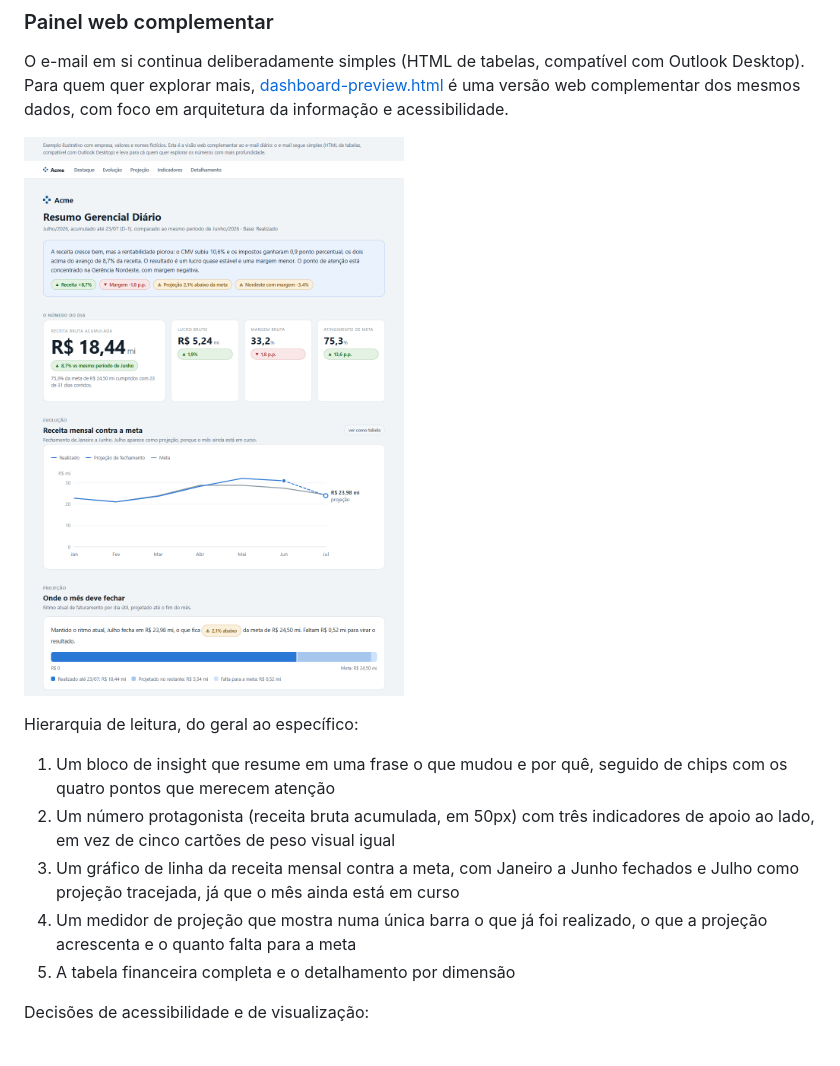
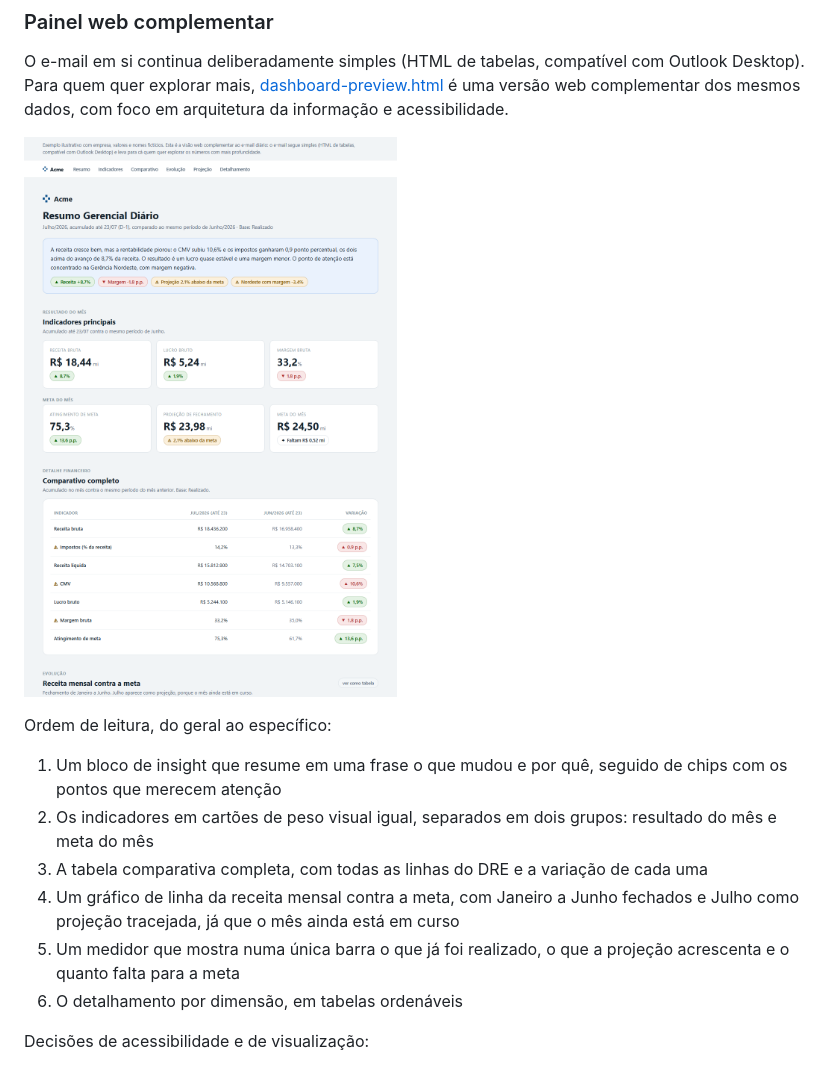
Before and after one commit to madufreitaas/powerbi-daily-kpi-email-automation, a Markdown page: README.md, the part around the change. Rendered like a GitHub page; pictures changed too: dashboard-preview.png.

Commit message:
Cartoes de indicador com peso visual igual e tabelas de volta ao topo

```diff
--- a/README.md
+++ b/README.md
@@ -24,13 +24,14 @@ O e-mail em si continua deliberadamente simples (HTML de tabelas, compatível co
 
 ![Painel web complementar](./dashboard-preview.png)
 
-Hierarquia de leitura, do geral ao específico:
+Ordem de leitura, do geral ao específico:
 
-1. Um bloco de insight que resume em uma frase o que mudou e por quê, seguido de chips com os quatro pontos que merecem atenção
-2. Um número protagonista (receita bruta acumulada, em 50px) com três indicadores de apoio ao lado, em vez de cinco cartões de peso visual igual
-3. Um gráfico de linha da receita mensal contra a meta, com Janeiro a Junho fechados e Julho como projeção tracejada, já que o mês ainda está em curso
-4. Um medidor de projeção que mostra numa única barra o que já foi realizado, o que a projeção acrescenta e o quanto falta para a meta
-5. A tabela financeira completa e o detalhamento por dimensão
+1. Um bloco de insight que resume em uma frase o que mudou e por quê, seguido de chips com os pontos que merecem atenção
+2. Os indicadores em cartões de peso visual igual, separados em dois grupos: resultado do mês e meta do mês
+3. A tabela comparativa completa, com todas as linhas do DRE e a variação de cada uma
+4. Um gráfico de linha da receita mensal contra a meta, com Janeiro a Junho fechados e Julho como projeção tracejada, já que o mês ainda está em curso
+5. Um medidor que mostra numa única barra o que já foi realizado, o que a projeção acrescenta e o quanto falta para a meta
+6. O detalhamento por dimensão, em tabelas ordenáveis
 
 Decisões de acessibilidade e de visualização:
 
```
Also changed, not shown: 1 other file.
